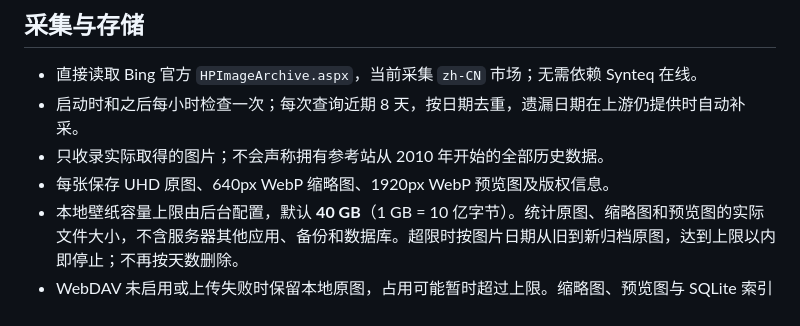
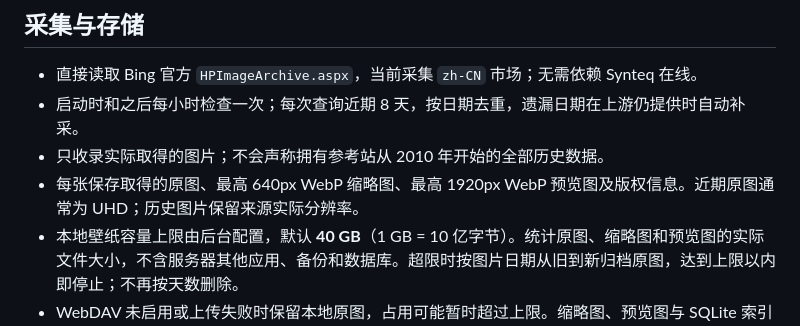
Before and after one commit to jiehu0/bing-wallpaper-archive, a Markdown page: README.md, the part around the change. GitHub-like rendering.

Commit message:
Document native historical image sizes

```diff
--- a/README.md
+++ b/README.md
@@ -9,7 +9,7 @@
 - 直接读取 Bing 官方 `HPImageArchive.aspx`，当前采集 `zh-CN` 市场；无需依赖 Synteq 在线。
 - 启动时和之后每小时检查一次；每次查询近期 8 天，按日期去重，遗漏日期在上游仍提供时自动补采。
 - 只收录实际取得的图片；不会声称拥有参考站从 2010 年开始的全部历史数据。
-- 每张保存 UHD 原图、640px WebP 缩略图、1920px WebP 预览图及版权信息。
+- 每张保存取得的原图、最高 640px WebP 缩略图、最高 1920px WebP 预览图及版权信息。近期原图通常为 UHD；历史图片保留来源实际分辨率。
 - 本地壁纸容量上限由后台配置，默认 **40 GB**（1 GB = 10 亿字节）。统计原图、缩略图和预览图的实际文件大小，不含服务器其他应用、备份和数据库。超限时按图片日期从旧到新归档原图，达到上限以内即停止；不再按天数删除。
 - WebDAV 未启用或上传失败时保留本地原图，占用可能暂时超过上限。缩略图、预览图与 SQLite 索引长期保留；如果已没有可归档原图但仍超限，任务会提示提高上限。旧版保留天数配置自动迁移为 40 GB，WebDAV 凭据保持不变，已有远端归档不会自动回迁。
 - 新归档按图片日期存放到 WebDAV 的 `年份/月份/` 目录，例如 `bing-wallpaper/2026/01/2026-01-01-<校验值>.jpg`；元数据 JSON 与原图放在同一目录。
```
